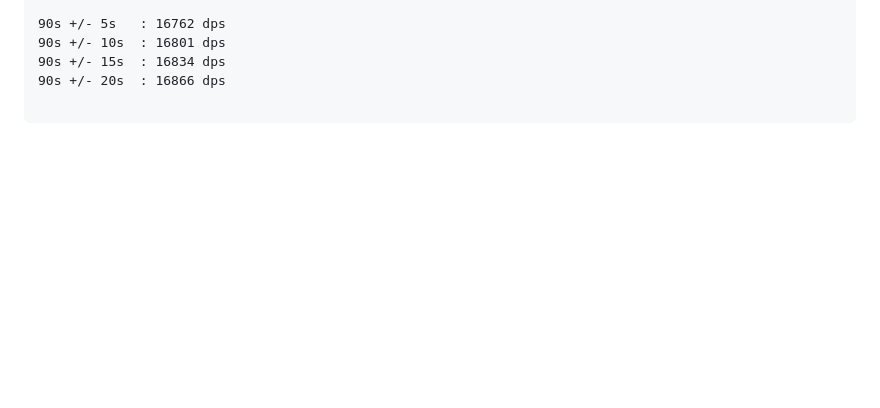
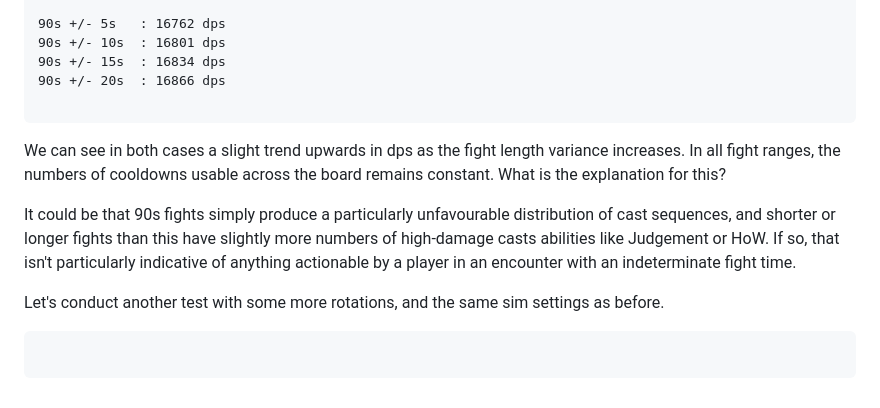
Before and after one commit to hypernormalisation/zeal, a Markdown page: ret_apls_icc.md, the part around the change. Drawn GitHub-style; blank space fills up the shorter version.

````diff
--- a/ret_apls_icc.md
+++ b/ret_apls_icc.md
@@ -62,3 +62,15 @@ Judge > HoW > CS > Cons > DS > Exo > HW
 90s +/- 20s  : 16866 dps
 
 ```
+
+We can see in both cases a slight trend upwards in dps as the fight length variance increases.
+In all fight ranges, the numbers of cooldowns usable across the board remains constant.
+What is the explanation for this?
+
+It could be that 90s fights simply produce a particularly unfavourable distribution of cast sequences, and shorter or longer fights than this have slightly more numbers of high-damage casts abilities like Judgement or HoW. If so, that isn't particularly indicative of anything actionable by a player in an encounter with an indeterminate fight time.
+
+Let's conduct another test with some more rotations, and the same sim settings as before.
+
+```
+
+```
````
